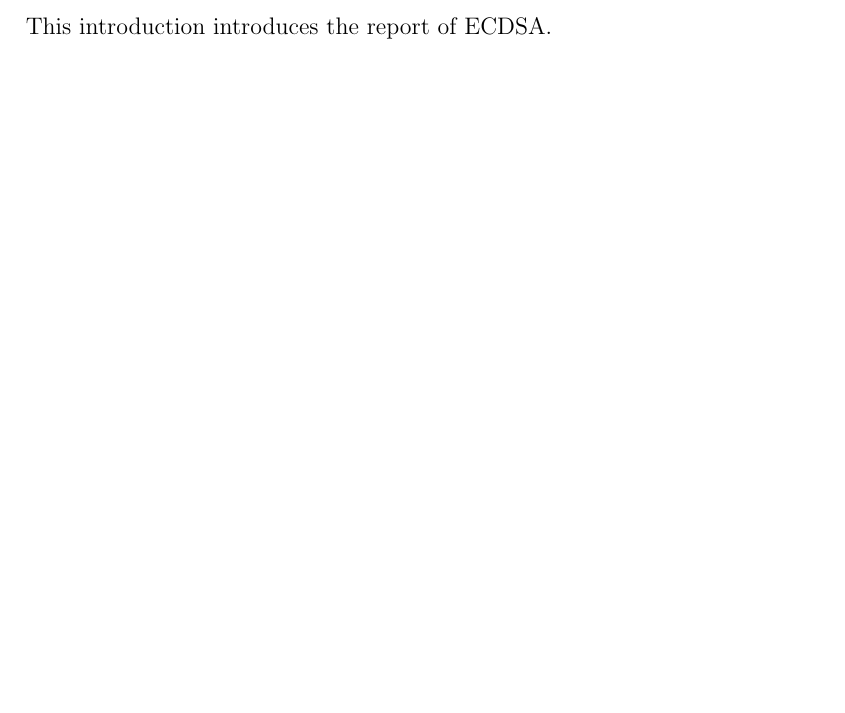
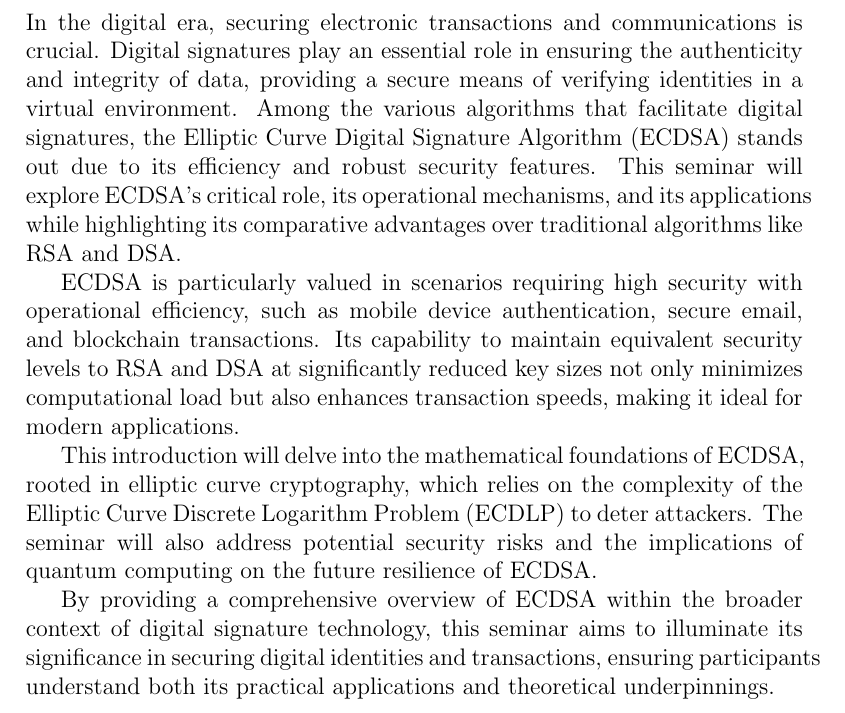
Before and after one commit to VincInfo/ecdsa, a LaTeX document (report/report.tex, which reads report/introduction.tex): part of page 3 of 4, cut at the place of the change, the shorter picture padded with empty space. Compiled offline with pdfLaTeX.

Commit message:
update introduction

```diff
--- a/report/introduction.tex
+++ b/report/introduction.tex
@@ -1,2 +1,9 @@
 \section{Introduction}
-This introduction introduces the report of ECDSA.
+
+In the digital era, securing electronic transactions and communications is crucial. Digital signatures play an essential role in ensuring the authenticity and integrity of data, providing a secure means of verifying identities in a virtual environment. Among the various algorithms that facilitate digital signatures, the Elliptic Curve Digital Signature Algorithm (ECDSA) stands out due to its efficiency and robust security features. This seminar will explore ECDSA's critical role, its operational mechanisms, and its applications while highlighting its comparative advantages over traditional algorithms like RSA and DSA.
+
+ECDSA is particularly valued in scenarios requiring high security with operational efficiency, such as mobile device authentication, secure email, and blockchain transactions. Its capability to maintain equivalent security levels to RSA and DSA at significantly reduced key sizes not only minimizes computational load but also enhances transaction speeds, making it ideal for modern applications.
+
+This introduction will delve into the mathematical foundations of ECDSA, rooted in elliptic curve cryptography, which relies on the complexity of the Elliptic Curve Discrete Logarithm Problem (ECDLP) to deter attackers. The seminar will also address potential security risks and the implications of quantum computing on the future resilience of ECDSA.
+
+By providing a comprehensive overview of ECDSA within the broader context of digital signature technology, this seminar aims to illuminate its significance in securing digital identities and transactions, ensuring participants understand both its practical applications and theoretical underpinnings.
```
